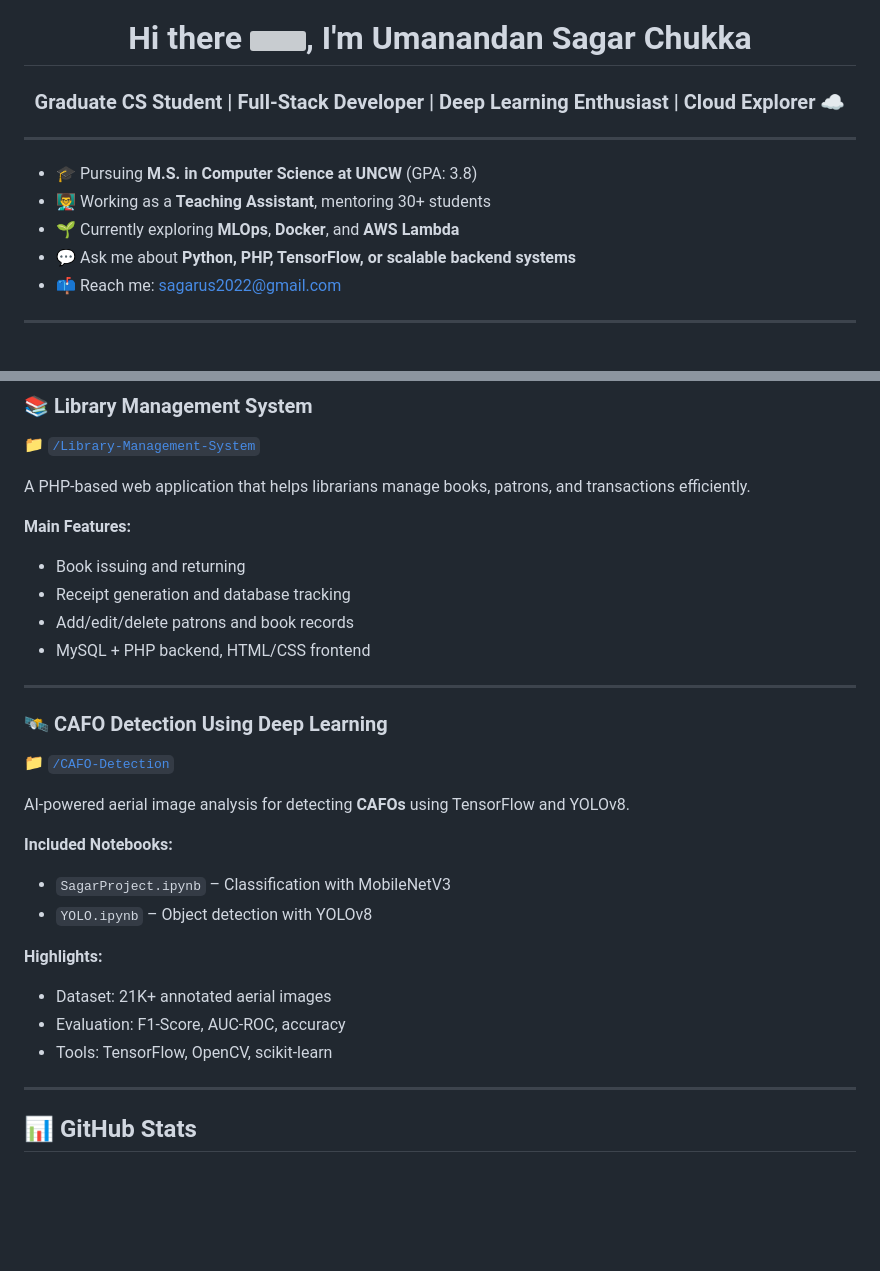
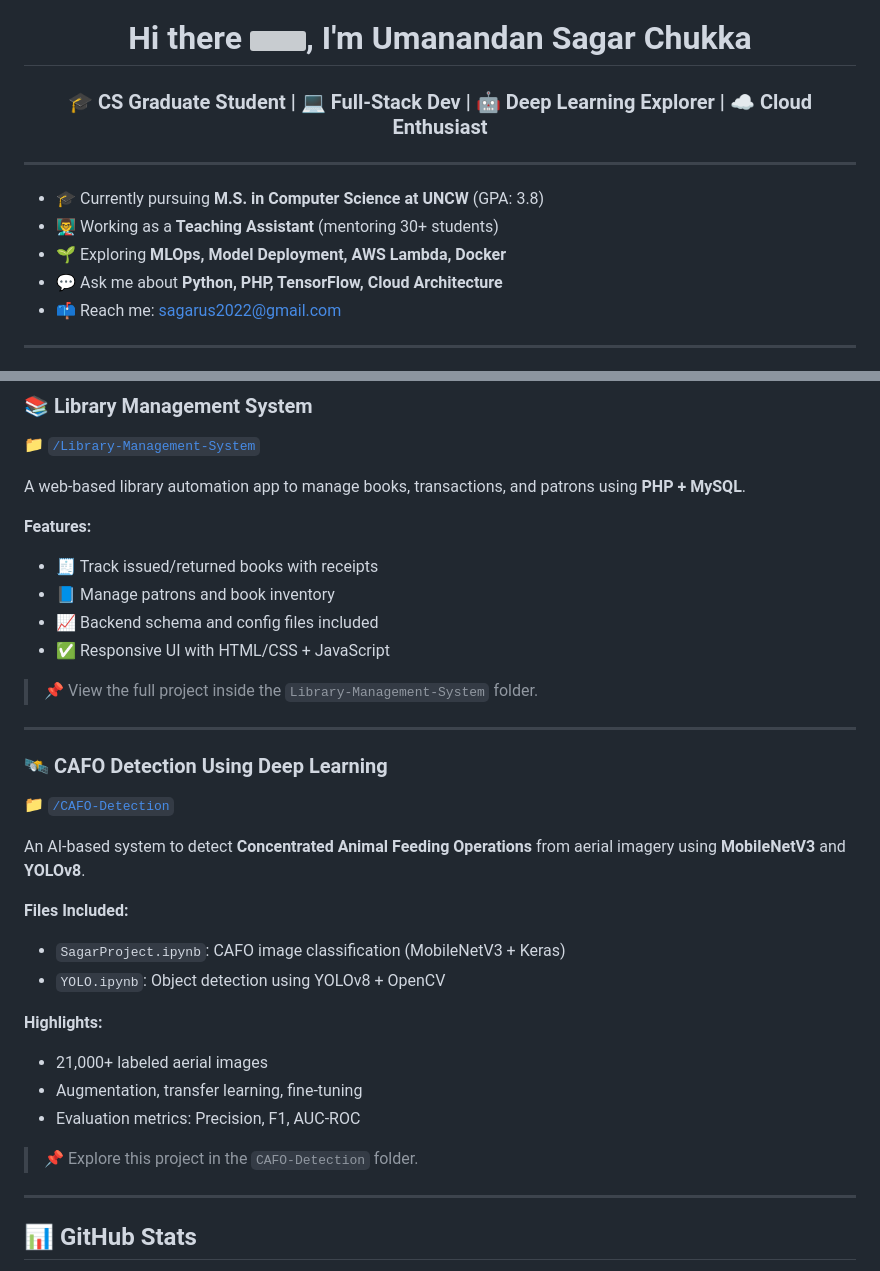
Before and after one commit to cusagar/Project-Portfolio, a Markdown page: README.md, 2 parts joined by grey strips. Rendered like a GitHub page; blank space fills up the shorter version; grey boxes are pictures that could not be loaded.

Commit message:
Add final animated banner and complete profile README

```diff
--- a/README.md
+++ b/README.md
@@ -6,14 +6,14 @@
   Hi there <img src="https://raw.githubusercontent.com/MartinHeinz/MartinHeinz/master/wave.gif" width="25px">, I'm Umanandan Sagar Chukka
 </h1>
 
-<h3 align="center">Graduate CS Student | Full-Stack Developer | Deep Learning Enthusiast | Cloud Explorer ☁️</h3>
+<h3 align="center">🎓 CS Graduate Student | 💻 Full-Stack Dev | 🤖 Deep Learning Explorer | ☁️ Cloud Enthusiast</h3>
 
 ---
 
-- 🎓 Pursuing **M.S. in Computer Science at UNCW** (GPA: 3.8)
-- 👨‍🏫 Working as a **Teaching Assistant**, mentoring 30+ students
-- 🌱 Currently exploring **MLOps**, **Docker**, and **AWS Lambda**
-- 💬 Ask me about **Python, PHP, TensorFlow, or scalable backend systems**
+- 🎓 Currently pursuing **M.S. in Computer Science at UNCW** (GPA: 3.8)
+- 👨‍🏫 Working as a **Teaching Assistant** (mentoring 30+ students)
+- 🌱 Exploring **MLOps, Model Deployment, AWS Lambda, Docker**
+- 💬 Ask me about **Python, PHP, TensorFlow, Cloud Architecture**
 - 📫 Reach me: [sagarus2022@gmail.com](mailto:sagarus2022@gmail.com)
 
 ---
@@ -44,29 +44,33 @@
 ### 📚 Library Management System
 📁 [`/Library-Management-System`](./Library-Management-System)
 
-A PHP-based web application that helps librarians manage books, patrons, and transactions efficiently.
+A web-based library automation app to manage books, transactions, and patrons using **PHP + MySQL**.
 
-**Main Features:**
-- Book issuing and returning
-- Receipt generation and database tracking
-- Add/edit/delete patrons and book records
-- MySQL + PHP backend, HTML/CSS frontend
+**Features:**
+- 🧾 Track issued/returned books with receipts
+- 📘 Manage patrons and book inventory
+- 📈 Backend schema and config files included
+- ✅ Responsive UI with HTML/CSS + JavaScript
+
+> 📌 View the full project inside the `Library-Management-System` folder.
 
 ---
 
 ### 🛰️ CAFO Detection Using Deep Learning
 📁 [`/CAFO-Detection`](./CAFO-Detection)
 
-AI-powered aerial image analysis for detecting **CAFOs** using TensorFlow and YOLOv8.
+An AI-based system to detect **Concentrated Animal Feeding Operations** from aerial imagery using **MobileNetV3** and **YOLOv8**.
 
-**Included Notebooks:**
-- `SagarProject.ipynb` – Classification with MobileNetV3
-- `YOLO.ipynb` – Object detection with YOLOv8
+**Files Included:**
+- `SagarProject.ipynb`: CAFO image classification (MobileNetV3 + Keras)
+- `YOLO.ipynb`: Object detection using YOLOv8 + OpenCV
 
 **Highlights:**
-- Dataset: 21K+ annotated aerial images
-- Evaluation: F1-Score, AUC-ROC, accuracy
-- Tools: TensorFlow, OpenCV, scikit-learn
+- 21,000+ labeled aerial images
+- Augmentation, transfer learning, fine-tuning
+- Evaluation metrics: Precision, F1, AUC-ROC
+
+> 📌 Explore this project in the `CAFO-Detection` folder.
 
 ---
 
```
Also changed, not shown: other parts of README.md (+1 -1 lines).
